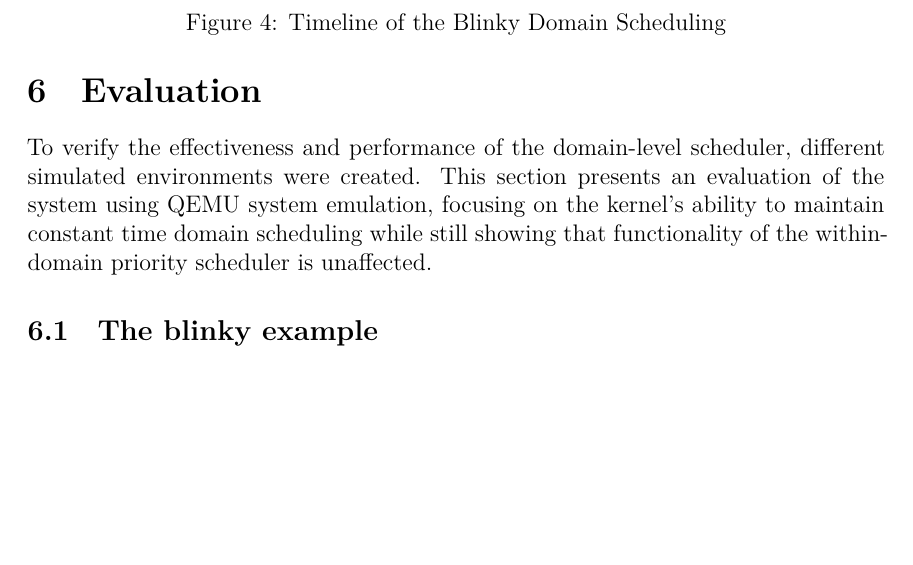
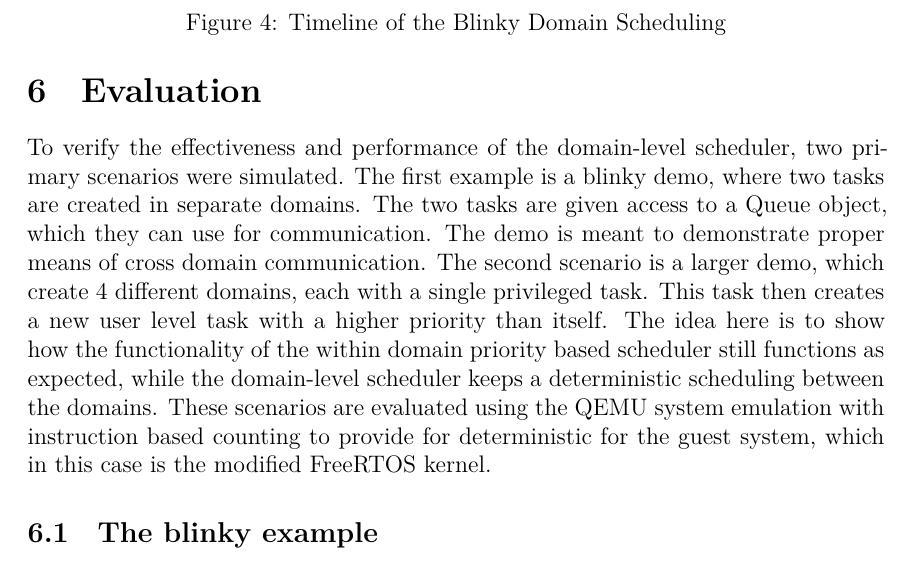
Before and after one commit to svbrodersen/Speciale, a LaTeX paper (report/main.tex, which reads report/sections/evaluation.tex): part of page 32 of 53, cut so that both start at the same text, the shorter picture padded with empty space. Compiled offline with XeLaTeX.

Commit message:
work on evaluation top section

```diff
--- a/report/sections/evaluation.tex
+++ b/report/sections/evaluation.tex
@@ -1,11 +1,17 @@
 \section{Evaluation}
-%TODO: More text about how and what I will evaluate in this section. What will
-% be measured, and how will I evaluate correctness.
-To verify the effectiveness and performance of the domain-level scheduler,
-different simulated environments were created. This section presents an
-evaluation of the system using QEMU system emulation, focusing on the kernel's
-ability to maintain constant time domain scheduling while still showing that
-functionality of the within-domain priority scheduler is unaffected.
+To verify the effectiveness and performance of the domain-level scheduler, two
+primary scenarios were simulated. The first example is a blinky demo, where two
+tasks are created in separate domains. The two tasks are given access to a
+Queue object, which they can use for communication. The demo is meant to
+demonstrate proper means of cross domain communication. The second scenario is
+a larger demo, which create 4 different domains, each with a single privileged
+task. This task then creates a new user level task with a higher priority than
+itself. The idea here is to show how the functionality of the within domain
+priority based scheduler still functions as expected, while the domain-level
+scheduler keeps a deterministic scheduling between the domains. These scenarios
+are evaluated using the QEMU system emulation with instruction based counting
+to provide for deterministic for the guest system, which in this case is the
+modified FreeRTOS kernel.
 
 \subsection{The blinky example}
 \begin{figure}
```
